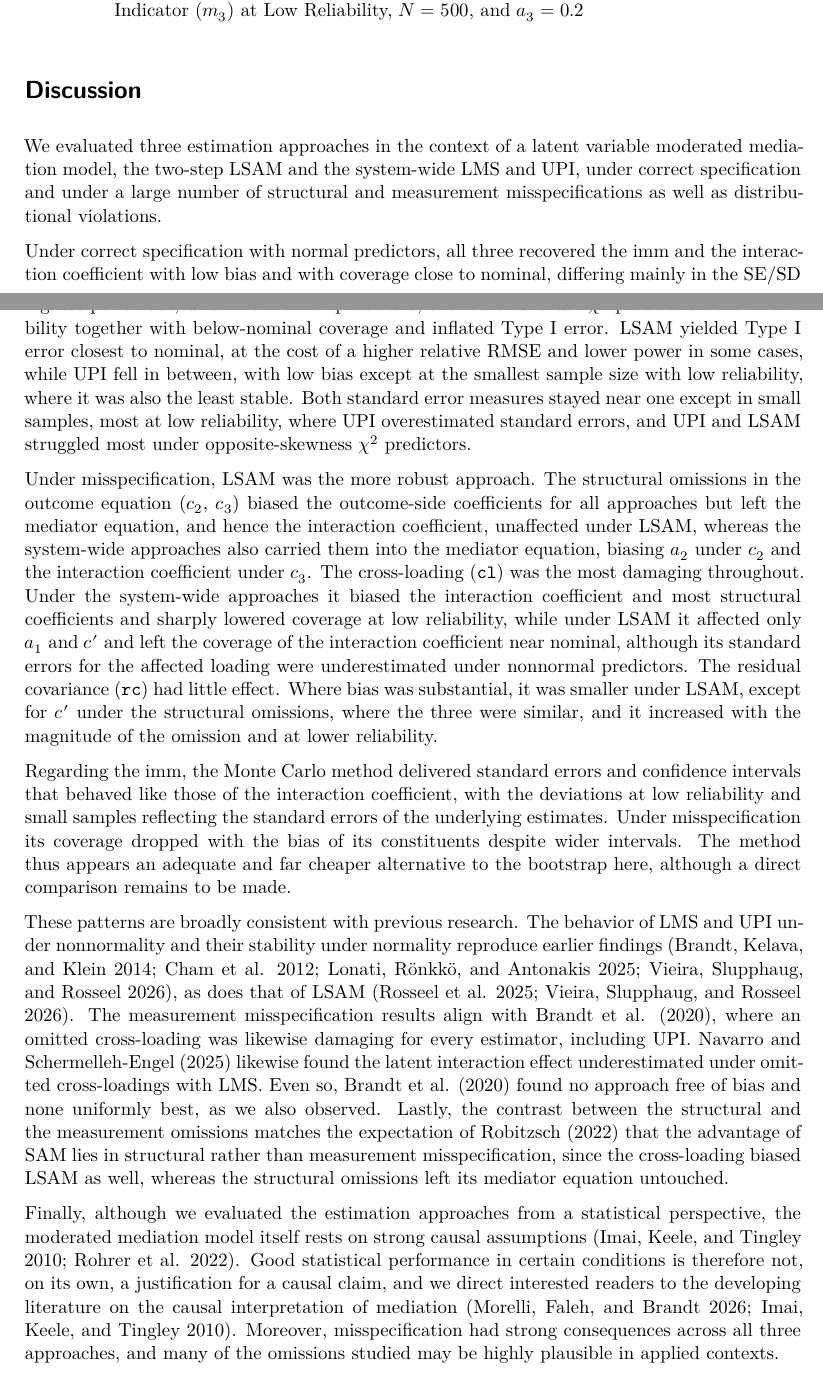
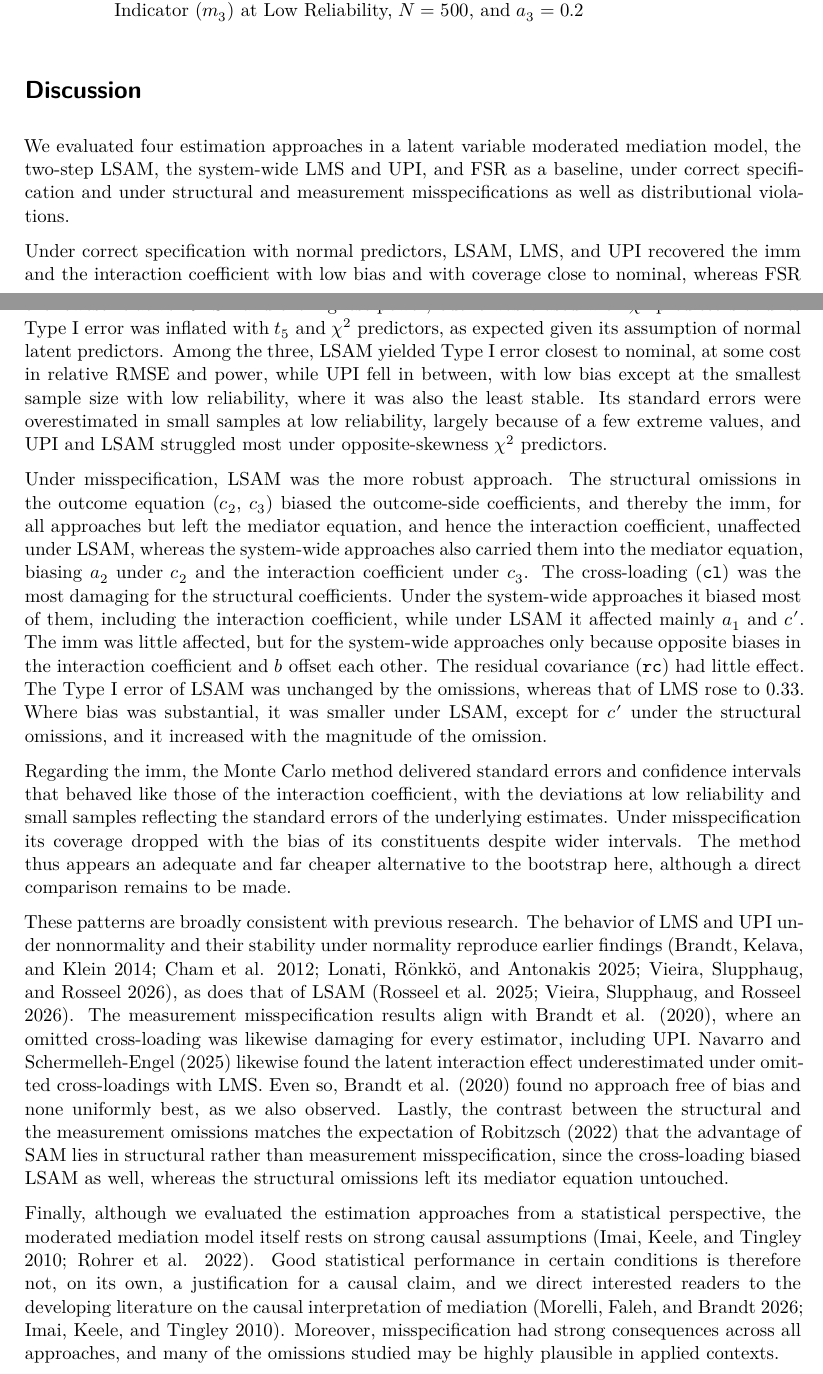
Before and after one commit to felipelfv/simulation_modmid, a Quarto document (manuscript/article.qmd): two parts of pages 17 and 18 of 26, joined at a grey line, cut so that both start at the same text. Rendered offline with R 4.5, knitr and Pandoc in place of Quarto, then LaTeX, with nearby package versions; drawn as R Markdown's standard PDF in place of the format the file asks for.

Commit message:
update discussion for current results

```diff
--- a/manuscript/article.qmd
+++ b/manuscript/article.qmd
@@ -853,12 +853,8 @@ knitr::include_graphics("../plots/load_lm3_a3-0.2_n500_low.png")
 
 # Discussion
 
-We evaluated three estimation approaches in the context of a latent variable
-moderated mediation model, the two-step LSAM and the system-wide LMS and UPI,
-under correct specification and under a large number of structural and
-measurement misspecifications as well as distributional violations.
+We evaluated four estimation approaches in a latent variable moderated
+mediation model, the two-step LSAM, the system-wide LMS and UPI, and FSR as a
+baseline, under correct specification and under structural and measurement
+misspecifications as well as distributional violations.
 
-Under correct specification with normal predictors, all three recovered the
-imm and the interaction coefficient with low bias and with coverage close to
-nominal,
-differing mainly in the SE/SD ratio, Type I error, relative RMSE, and
@@ -868,2 +861,2 @@ $\chi^2$ predictors at low reliability together with below-nominal coverage
-and inflated Type I error. LSAM yielded Type I error closest to nominal, at
-the cost of a higher relative RMSE and lower power in some cases, while UPI
+Under correct specification with normal predictors, LSAM, LMS, and UPI
+recovered the imm and the interaction coefficient with low bias and with
@@ -870,25 +866,28 @@ the cost of a higher relative RMSE and lower power in some cases, while UPI
+I error was inflated with $t_5$ and $\chi^2$ predictors, as expected given its
+assumption of normal latent predictors. Among the three, LSAM yielded Type I
+error closest to nominal, at some cost in relative RMSE and power, while UPI
 fell in between, with low bias except at the smallest sample size with low
-reliability, where it was also the least stable. Both standard error
-measures stayed near one except in small samples, most at low reliability,
-where UPI overestimated standard errors, and UPI and LSAM struggled most
-under opposite-skewness $\chi^2$ predictors.
+reliability, where it was also the least stable. Its standard errors were
+overestimated in small samples at low reliability, largely because of a few
+extreme values, and UPI and LSAM struggled most under opposite-skewness
+$\chi^2$ predictors.
 
 Under misspecification, LSAM was the more robust approach. The structural
 omissions in the outcome equation ($c_2$, $c_3$) biased the outcome-side
-coefficients for all approaches but left the mediator equation, and hence
-the interaction coefficient, unaffected under LSAM, whereas the system-wide
-approaches also carried them into the mediator equation, biasing $a_2$ under
-$c_2$ and the interaction coefficient under $c_3$. The cross-loading (`cl`)
-was the most damaging throughout. Under the system-wide approaches it biased
-the interaction coefficient and most structural coefficients and sharply
-lowered coverage at low reliability, while under LSAM it affected only $a_1$
-and $c'$ and left the coverage of the interaction coefficient near nominal,
-although its standard errors for the affected loading were underestimated
-under nonnormal predictors.
-The residual covariance (`rc`) had little effect. Where bias was substantial,
-it was smaller under LSAM, except for $c'$ under the structural omissions,
-where the three were similar, and it increased with the magnitude of the omission and at lower
-reliability.
+coefficients, and thereby the imm, for all approaches but left the mediator
+equation, and hence the interaction coefficient, unaffected under LSAM,
+whereas the system-wide approaches also carried them into the mediator
+equation, biasing $a_2$ under $c_2$ and the interaction coefficient under
+$c_3$. The cross-loading (`cl`) was the most damaging for the structural
+coefficients. Under the system-wide approaches it biased most of them,
+including the interaction coefficient, while under LSAM it affected mainly
+$a_1$ and $c'$. The imm was little affected, but for the system-wide
+approaches only because opposite biases in the interaction coefficient and $b$
+offset each other. The residual covariance (`rc`) had little effect. The Type
+I error of LSAM was unchanged by the omissions, whereas that of LMS rose to
+0.33. Where bias was substantial, it was smaller under LSAM, except for $c'$
+under the structural omissions, and it increased with the magnitude of the
+omission.
 
 Regarding the imm, the Monte Carlo method delivered standard errors and
 confidence intervals that behaved like those of the interaction coefficient,
@@ -917,7 +916,7 @@ assumptions [@Imai2010; @Rohrer2022]. Good statistical performance in certain
 conditions is therefore not, on its own, a justification for a causal claim,
 and we direct interested readers to the developing literature on the causal
 interpretation of mediation [@Morelli2026; @Imai2010]. Moreover,
-misspecification had strong consequences across all three approaches, and
+misspecification had strong consequences across all approaches, and
 many of the omissions studied may be highly plausible in applied contexts.
 
 {{< pagebreak >}}
```
Also changed, not shown: manuscript/article.qmd (6 more changed lines).
